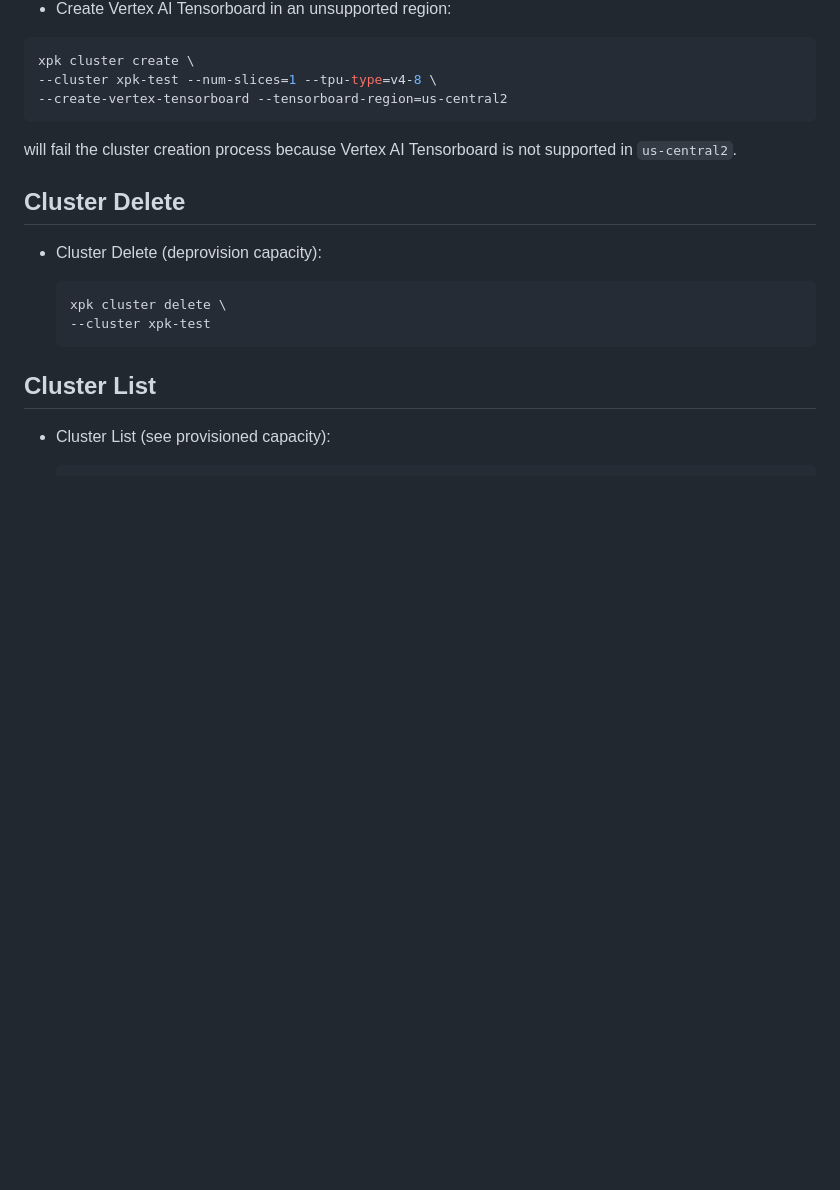
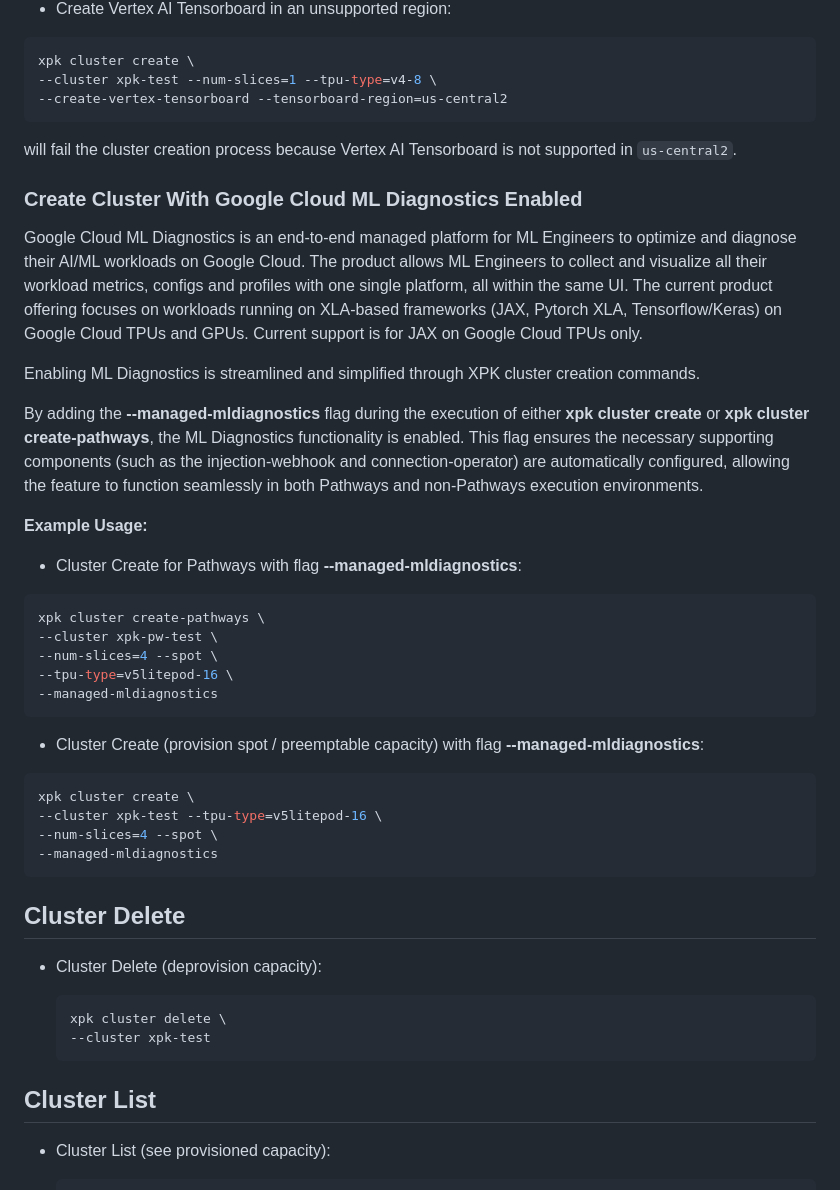
Before and after one commit to AI-Hypercomputer/xpk, a Markdown page: docs/usage/clusters.md, the part around the change. Drawn GitHub-style; blank space fills up the shorter version.

Commit message:
Docs: add ml diganostics usage guide (#937)
* add ml diganostics usage guide

* update the description based on comments

---------

Co-authored-by: Sharon Yu <yusharon@google.com>

````diff
--- a/docs/usage/clusters.md
+++ b/docs/usage/clusters.md
@@ -254,6 +254,35 @@ xpk cluster create \
 
 will fail the cluster creation process because Vertex AI Tensorboard is not supported in `us-central2`.
 
+### Create Cluster With Google Cloud ML Diagnostics Enabled
+
+Google Cloud ML Diagnostics is an end-to-end managed platform for ML Engineers to optimize and diagnose their AI/ML workloads on Google Cloud. The product allows ML Engineers to collect and visualize all their workload metrics, configs and profiles with one single platform, all within the same UI. The current product offering focuses on workloads running on XLA-based frameworks (JAX, Pytorch XLA, Tensorflow/Keras) on Google Cloud TPUs and GPUs. Current support is for JAX on Google Cloud TPUs only.
+
+Enabling ML Diagnostics is streamlined and simplified through XPK cluster creation commands.
+
+By adding the **--managed-mldiagnostics** flag during the execution of either **xpk cluster create** or **xpk cluster create-pathways**, the ML Diagnostics functionality is enabled. This flag ensures the necessary supporting components (such as the injection-webhook and connection-operator) are automatically configured, allowing the feature to function seamlessly in both Pathways and non-Pathways execution environments.
+
+**Example Usage:**
+
+* Cluster Create for Pathways with flag **--managed-mldiagnostics**:
+
+```shell
+xpk cluster create-pathways \
+--cluster xpk-pw-test \
+--num-slices=4 --spot \
+--tpu-type=v5litepod-16 \
+--managed-mldiagnostics
+```
+
+* Cluster Create (provision spot / preemptable capacity) with flag **--managed-mldiagnostics**:
+
+```shell
+xpk cluster create \
+--cluster xpk-test --tpu-type=v5litepod-16 \
+--num-slices=4 --spot \
+--managed-mldiagnostics
+```
+
 ## Cluster Delete
 *   Cluster Delete (deprovision capacity):
 
````
